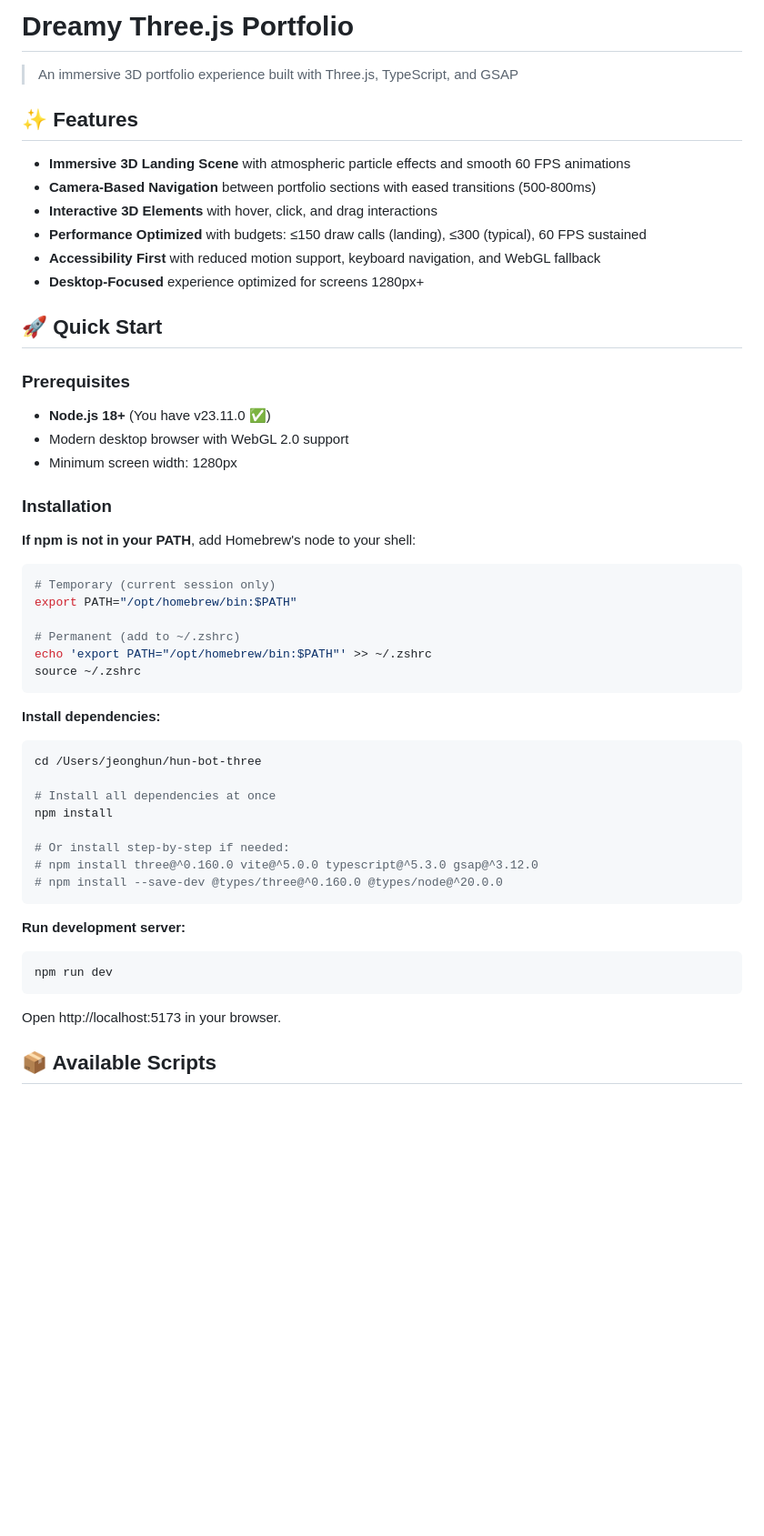
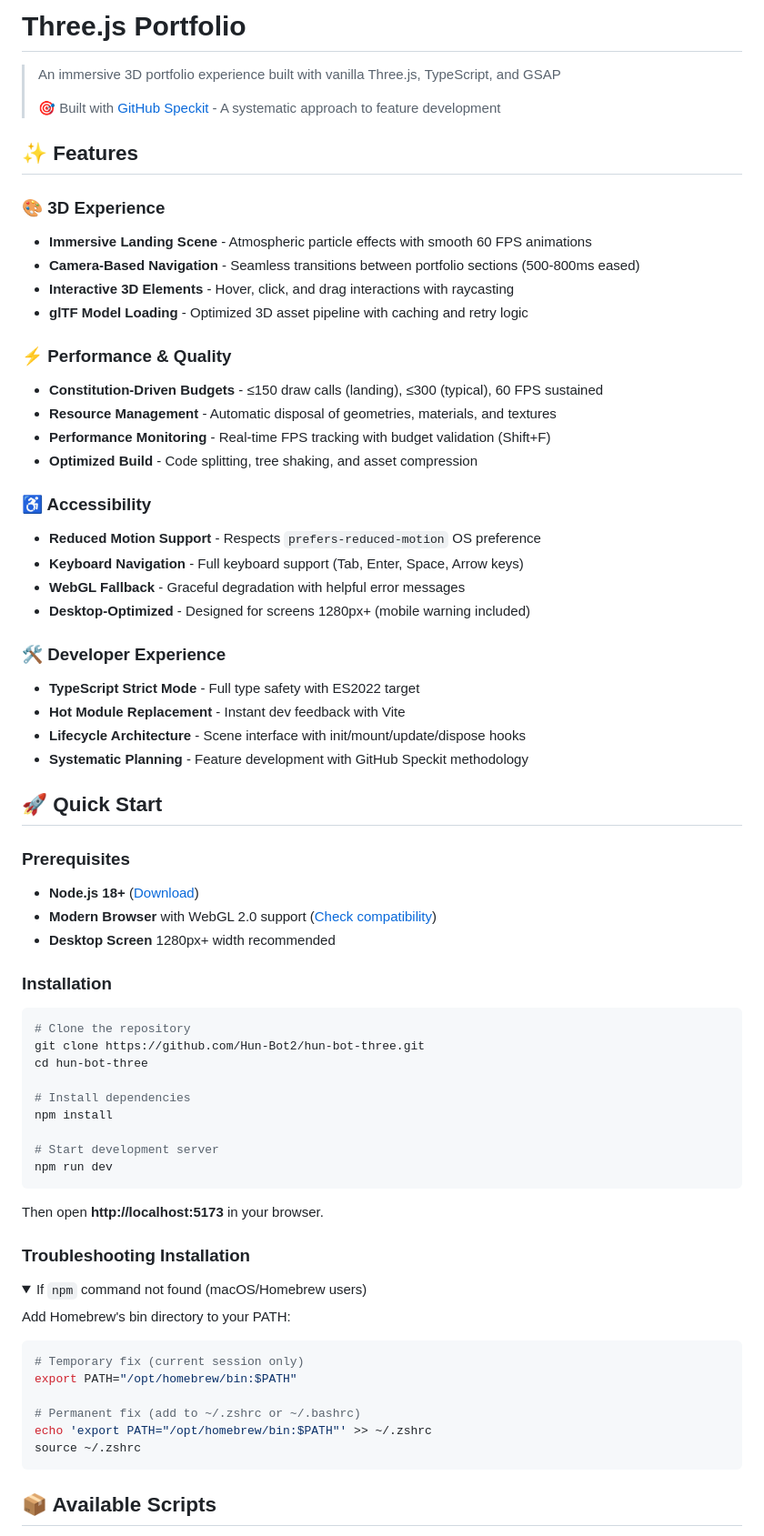
Before and after one commit to Hun-Bot2/hun-bot-three, a Markdown page: README.md, the part around one of its changes. Shown at 91% size. Drawn GitHub-style; folded sections open; blank space fills up the shorter version.

````diff
--- a/README.md
+++ b/README.md
@@ -1,57 +1,75 @@
-# Dreamy Three.js Portfolio
+# Three.js Portfolio
 
-> An immersive 3D portfolio experience built with Three.js, TypeScript, and GSAP
+> An immersive 3D portfolio experience built with vanilla Three.js, TypeScript, and GSAP
+>
+> 🎯 Built with [GitHub Speckit](https://github.com/githubnext/speckit) - A systematic approach to feature development
 
 ## ✨ Features
 
-- **Immersive 3D Landing Scene** with atmospheric particle effects and smooth 60 FPS animations
-- **Camera-Based Navigation** between portfolio sections with eased transitions (500-800ms)
-- **Interactive 3D Elements** with hover, click, and drag interactions
-- **Performance Optimized** with budgets: ≤150 draw calls (landing), ≤300 (typical), 60 FPS sustained
-- **Accessibility First** with reduced motion support, keyboard navigation, and WebGL fallback
-- **Desktop-Focused** experience optimized for screens 1280px+
+### 🎨 3D Experience
+- **Immersive Landing Scene** - Atmospheric particle effects with smooth 60 FPS animations
+- **Camera-Based Navigation** - Seamless transitions between portfolio sections (500-800ms eased)
+- **Interactive 3D Elements** - Hover, click, and drag interactions with raycasting
+- **glTF Model Loading** - Optimized 3D asset pipeline with caching and retry logic
+
+### ⚡ Performance & Quality
+- **Constitution-Driven Budgets** - ≤150 draw calls (landing), ≤300 (typical), 60 FPS sustained
+- **Resource Management** - Automatic disposal of geometries, materials, and textures
+- **Performance Monitoring** - Real-time FPS tracking with budget validation (Shift+F)
+- **Optimized Build** - Code splitting, tree shaking, and asset compression
+
+### ♿ Accessibility
+- **Reduced Motion Support** - Respects `prefers-reduced-motion` OS preference
+- **Keyboard Navigation** - Full keyboard support (Tab, Enter, Space, Arrow keys)
+- **WebGL Fallback** - Graceful degradation with helpful error messages
+- **Desktop-Optimized** - Designed for screens 1280px+ (mobile warning included)
+
+### 🛠️ Developer Experience
+- **TypeScript Strict Mode** - Full type safety with ES2022 target
+- **Hot Module Replacement** - Instant dev feedback with Vite
+- **Lifecycle Architecture** - Scene interface with init/mount/update/dispose hooks
+- **Systematic Planning** - Feature development with GitHub Speckit methodology
 
 ## 🚀 Quick Start
 
 ### Prerequisites
 
-- **Node.js 18+** (You have v23.11.0 ✅)
-- Modern desktop browser with WebGL 2.0 support
-- Minimum screen width: 1280px
+- **Node.js 18+** ([Download](https://nodejs.org/))
+- **Modern Browser** with WebGL 2.0 support ([Check compatibility](https://get.webgl.org/webgl2/))
+- **Desktop Screen** 1280px+ width recommended
 
 ### Installation
 
-**If npm is not in your PATH**, add Homebrew's node to your shell:
+```bash
+# Clone the repository
+git clone https://github.com/Hun-Bot2/hun-bot-three.git
+cd hun-bot-three
+
+# Install dependencies
+npm install
+
+# Start development server
+npm run dev
+```
+
+Then open **http://localhost:5173** in your browser.
+
+### Troubleshooting Installation
+
+<details>
+<summary>If <code>npm</code> command not found (macOS/Homebrew users)</summary>
+
+Add Homebrew's bin directory to your PATH:
 
 ```bash
-# Temporary (current session only)
+# Temporary fix (current session only)
 export PATH="/opt/homebrew/bin:$PATH"
 
-# Permanent (add to ~/.zshrc)
+# Permanent fix (add to ~/.zshrc or ~/.bashrc)
 echo 'export PATH="/opt/homebrew/bin:$PATH"' >> ~/.zshrc
 source ~/.zshrc
 ```
-
-**Install dependencies:**
-
-```bash
-cd /Users/jeonghun/hun-bot-three
-
-# Install all dependencies at once
-npm install
-
-# Or install step-by-step if needed:
-# npm install three@^0.160.0 vite@^5.0.0 typescript@^5.3.0 gsap@^3.12.0
-# npm install --save-dev @types/three@^0.160.0 @types/node@^20.0.0
-```
-
-**Run development server:**
-
-```bash
-npm run dev
-```
-
-Open http://localhost:5173 in your browser.
+</details>
 
 ## 📦 Available Scripts
 
````
Also changed, not shown: other parts of README.md (+136 -38 lines).
